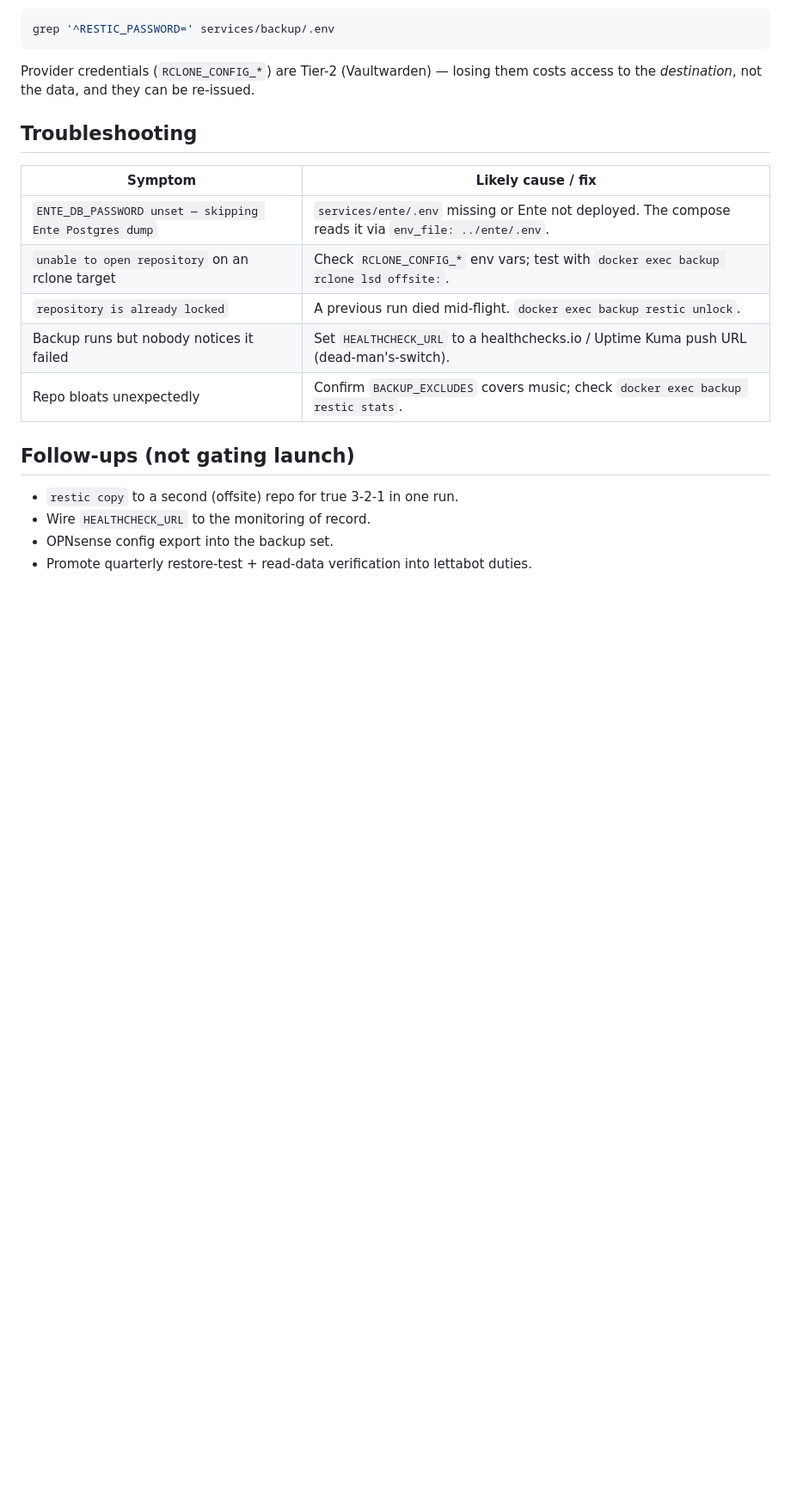
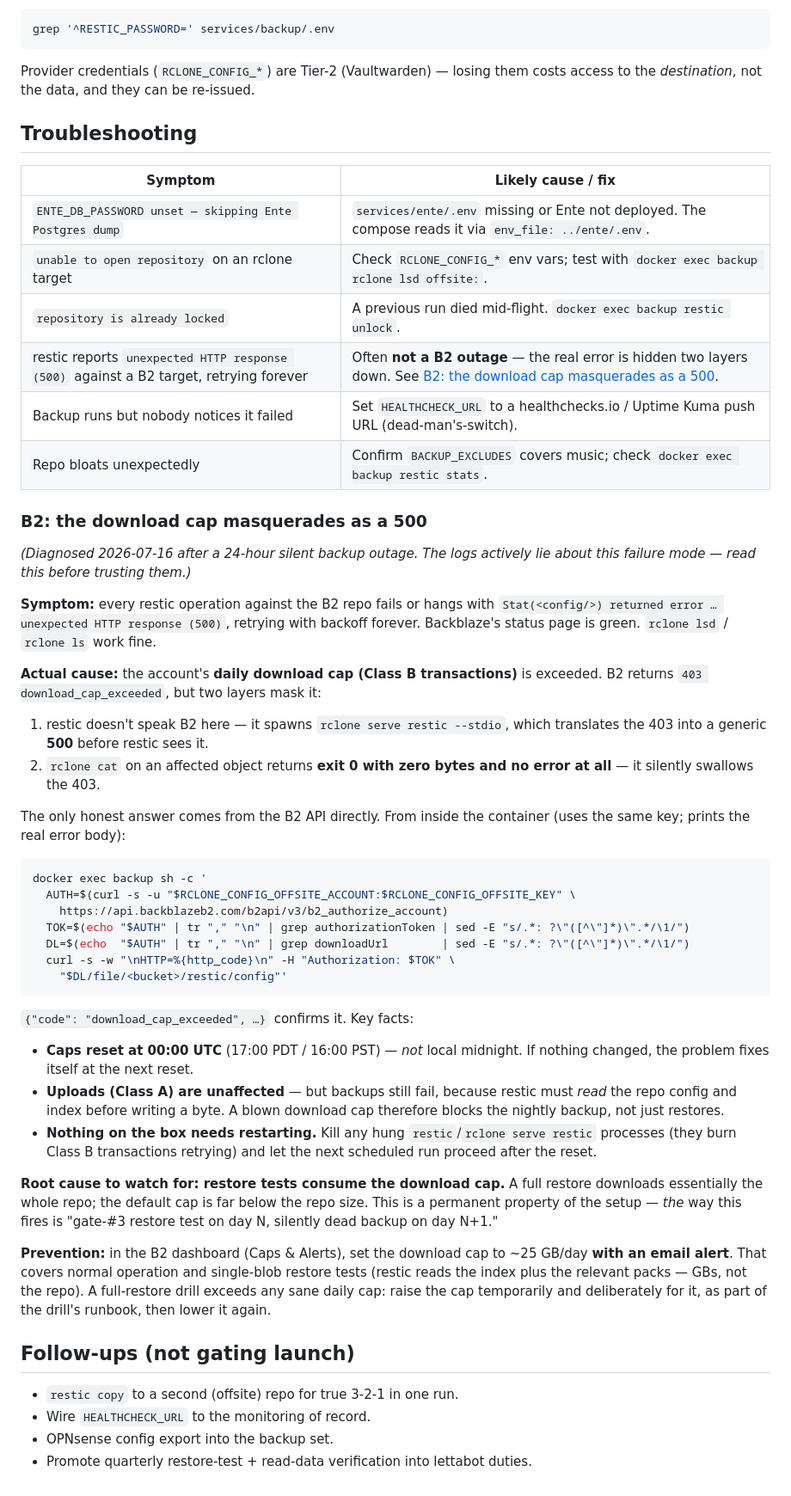
Before and after one commit to dustindoan/coralstack-infra, a Markdown page: docs/BACKUPS.md, the part around one of its changes. Shown at 86% size. GitHub-like rendering; blank space fills up the shorter version.

Commit message:
docs: B2 download-cap troubleshooting — the 403 that masquerades as a 500
The 2026-07-15 restore test consumed the B2 daily download cap and
silently killed the next night's backup. Diagnosis was obscured by two
layers: rclone serve restic translates B2's 403 download_cap_exceeded
into a generic 500, and rclone cat swallows it entirely (exit 0, zero
bytes). Document the direct-API diagnostic, the UTC cap-reset timing,
why uploads failing too (restic must read config/index first), and the
prevention (25 GB/day cap + alert; raise deliberately for full-restore
drills). Also update the restore-test log with the 2026-07-16
remediation state.

Co-Authored-By: Claude Fable 5 <noreply@anthropic.com>

````diff
--- a/docs/BACKUPS.md
+++ b/docs/BACKUPS.md
@@ -276,8 +276,63 @@ costs access to the *destination*, not the data, and they can be re-issued.
 | `ENTE_DB_PASSWORD unset — skipping Ente Postgres dump` | `services/ente/.env` missing or Ente not deployed. The compose reads it via `env_file: ../ente/.env`. |
 | `unable to open repository` on an rclone target | Check `RCLONE_CONFIG_*` env vars; test with `docker exec backup rclone lsd offsite:`. |
 | `repository is already locked` | A previous run died mid-flight. `docker exec backup restic unlock`. |
+| restic reports `unexpected HTTP response (500)` against a B2 target, retrying forever | Often **not a B2 outage** — the real error is hidden two layers down. See [B2: the download cap masquerades as a 500](#b2-the-download-cap-masquerades-as-a-500). |
 | Backup runs but nobody notices it failed | Set `HEALTHCHECK_URL` to a healthchecks.io / Uptime Kuma push URL (dead-man's-switch). |
 | Repo bloats unexpectedly | Confirm `BACKUP_EXCLUDES` covers music; check `docker exec backup restic stats`. |
+
+### B2: the download cap masquerades as a 500
+
+*(Diagnosed 2026-07-16 after a 24-hour silent backup outage. The logs actively
+lie about this failure mode — read this before trusting them.)*
+
+**Symptom:** every restic operation against the B2 repo fails or hangs with
+`Stat(<config/>) returned error … unexpected HTTP response (500)`, retrying
+with backoff forever. Backblaze's status page is green. `rclone lsd` /
+`rclone ls` work fine.
+
+**Actual cause:** the account's **daily download cap (Class B transactions)**
+is exceeded. B2 returns `403 download_cap_exceeded`, but two layers mask it:
+
+1. restic doesn't speak B2 here — it spawns `rclone serve restic --stdio`,
+   which translates the 403 into a generic **500** before restic sees it.
+2. `rclone cat` on an affected object returns **exit 0 with zero bytes and no
+   error at all** — it silently swallows the 403.
+
+The only honest answer comes from the B2 API directly. From inside the
+container (uses the same key; prints the real error body):
+
+```bash
+docker exec backup sh -c '
+  AUTH=$(curl -s -u "$RCLONE_CONFIG_OFFSITE_ACCOUNT:$RCLONE_CONFIG_OFFSITE_KEY" \
+    https://api.backblazeb2.com/b2api/v3/b2_authorize_account)
+  TOK=$(echo "$AUTH" | tr "," "\n" | grep authorizationToken | sed -E "s/.*: ?\"([^\"]*)\".*/\1/")
+  DL=$(echo  "$AUTH" | tr "," "\n" | grep downloadUrl        | sed -E "s/.*: ?\"([^\"]*)\".*/\1/")
+  curl -s -w "\nHTTP=%{http_code}\n" -H "Authorization: $TOK" \
+    "$DL/file/<bucket>/restic/config"'
+```
+
+`{"code": "download_cap_exceeded", …}` confirms it. Key facts:
+
+- **Caps reset at 00:00 UTC** (17:00 PDT / 16:00 PST) — *not* local midnight.
+  If nothing changed, the problem fixes itself at the next reset.
+- **Uploads (Class A) are unaffected** — but backups still fail, because
+  restic must *read* the repo config and index before writing a byte. A blown
+  download cap therefore blocks the nightly backup, not just restores.
+- **Nothing on the box needs restarting.** Kill any hung
+  `restic`/`rclone serve restic` processes (they burn Class B transactions
+  retrying) and let the next scheduled run proceed after the reset.
+
+**Root cause to watch for: restore tests consume the download cap.** A full
+restore downloads essentially the whole repo; the default cap is far below the
+repo size. This is a permanent property of the setup — *the* way this fires is
+"gate-#3 restore test on day N, silently dead backup on day N+1."
+
+**Prevention:** in the B2 dashboard (Caps & Alerts), set the download cap to
+~25 GB/day **with an email alert**. That covers normal operation and
+single-blob restore tests (restic reads the index plus the relevant packs —
+GBs, not the repo). A full-restore drill exceeds any sane daily cap: raise the
+cap temporarily and deliberately for it, as part of the drill's runbook, then
+lower it again.
 
 ## Follow-ups (not gating launch)
 
````
Also changed, not shown: other parts of docs/BACKUPS.md (+1 -1 lines).
